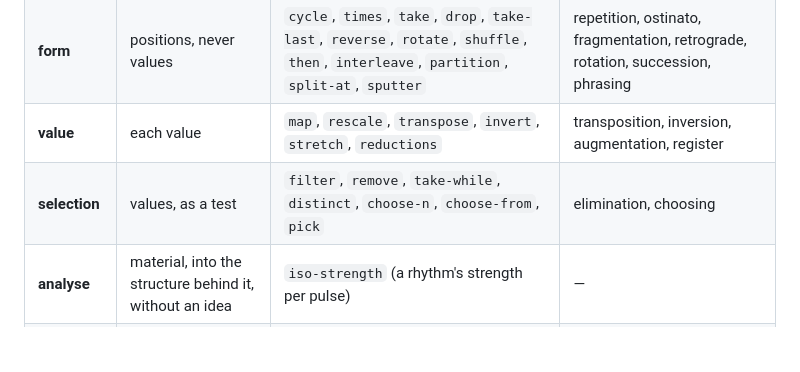
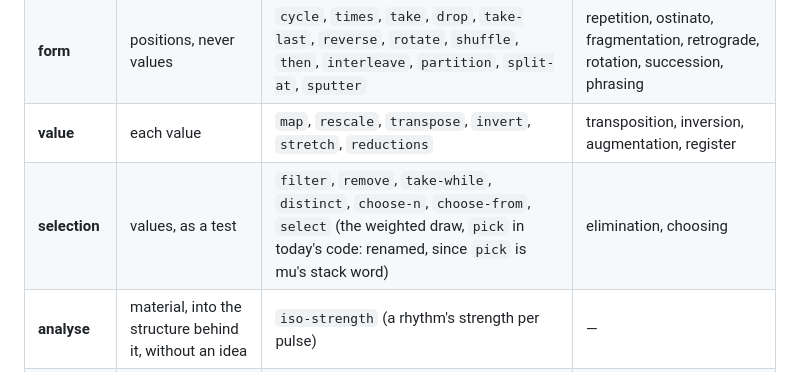
Before and after one commit to gebdevalk/musics, a Markdown page: doc/algo-space.md, the part around the change. Drawn GitHub-style; blank space fills up the shorter version.

```diff
--- a/doc/algo-space.md
+++ b/doc/algo-space.md
@@ -89,7 +89,7 @@ converts what it is given.
 | **make** | nothing: a sequence without an idea | `scale` (root plus offsets), `range`, `repeat`, `iterate` | — |
 | **form** | positions, never values | `cycle`, `times`, `take`, `drop`, `take-last`, `reverse`, `rotate`, `shuffle`, `then`, `interleave`, `partition`, `split-at`, `sputter` | repetition, ostinato, fragmentation, retrograde, rotation, succession, phrasing |
 | **value** | each value | `map`, `rescale`, `transpose`, `invert`, `stretch`, `reductions` | transposition, inversion, augmentation, register |
-| **selection** | values, as a test | `filter`, `remove`, `take-while`, `distinct`, `choose-n`, `choose-from`, `pick` | elimination, choosing |
+| **selection** | values, as a test | `filter`, `remove`, `take-while`, `distinct`, `choose-n`, `choose-from`, `select` (the weighted draw, `pick` in today's code: renamed, since `pick` is mu's stack word) | elimination, choosing |
 | **analyse** | material, into the structure behind it, without an idea | `iso-strength` (a rhythm's strength per pulse) | — |
 | **convert** | the material's kind | the bridges | interpretation |
 | **assemble** | several into one | `zip`, the blend steps, `seq`, `par`, `parts` | the note, the line, the texture |
```
Also changed, not shown: doc/mu-repl.md (+79 -48 lines).
